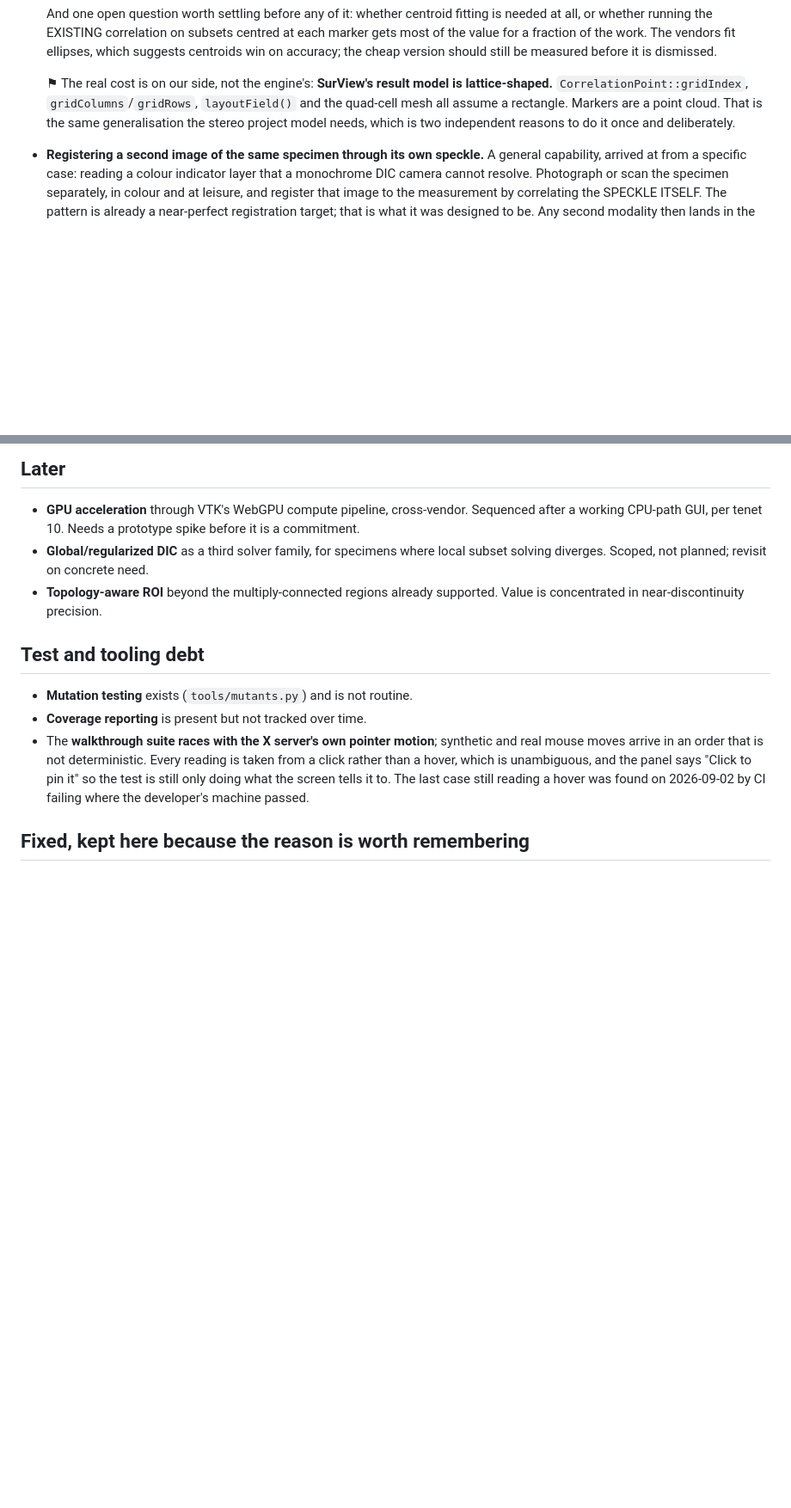
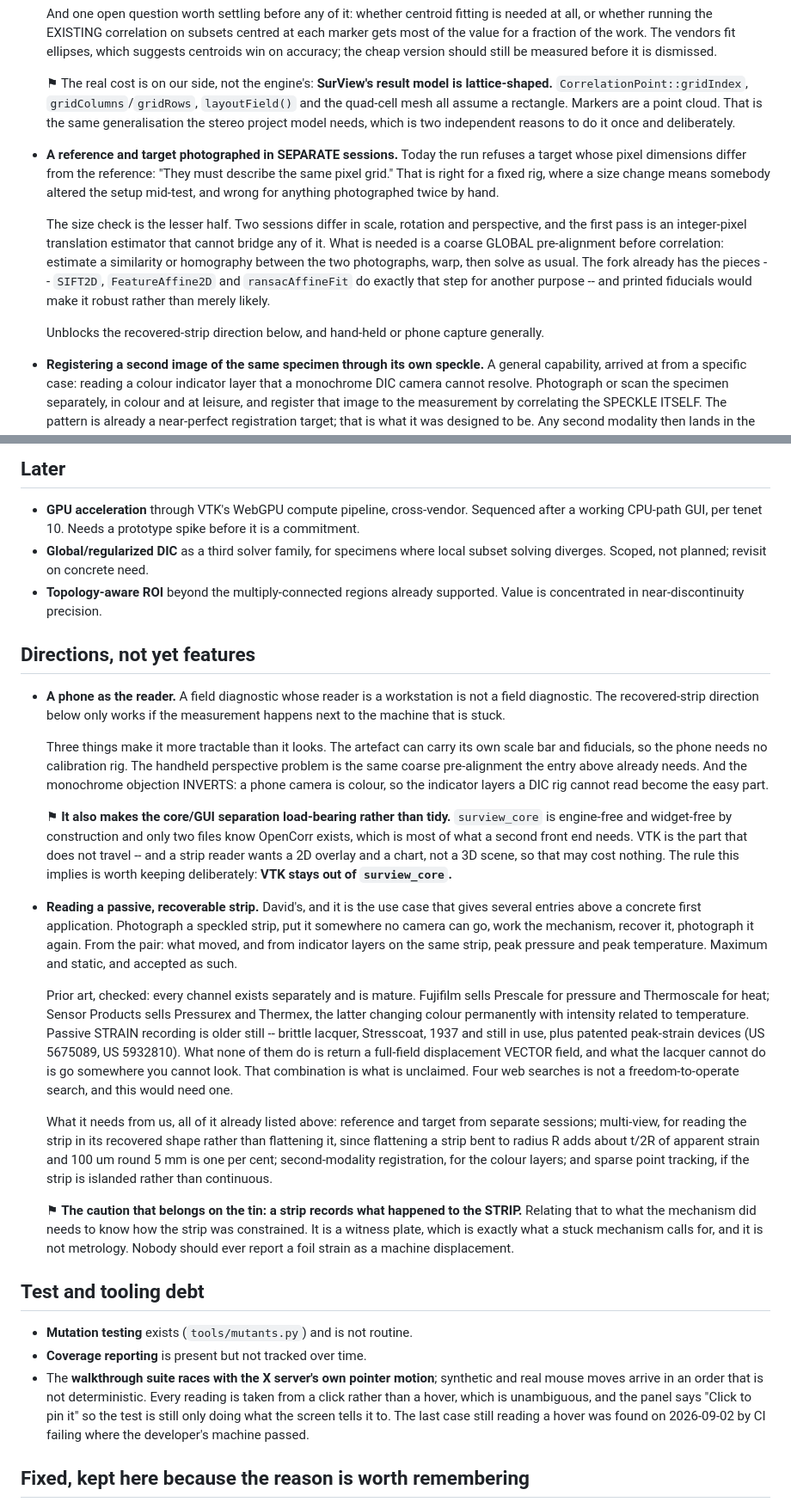
Before and after one commit to katalystnord/SurView, a Markdown page: ROADMAP.md, 2 parts joined by grey strips. Shown at 86% size. Rendered like a GitHub page; blank space fills up the shorter version.

Commit message:
Record the strip, the phone, and the check that would refuse to read one
Three entries, no code, and one of them is a concrete requirement rather
than a direction.

SurView refuses a target whose pixel dimensions differ from the
reference: "They must describe the same pixel grid." Correct for a fixed
rig, where a size change means somebody altered the setup mid-test, and
fatal for anything photographed twice by hand. The size check is the
lesser half - two sessions differ in scale, rotation and perspective,
and the first pass is an integer-pixel translation estimator that cannot
bridge any of it. The fork already carries the fix in SIFT2D,
FeatureAffine2D and ransacAffineFit, used there for another purpose.

Then the use case that motivates it: a passive recoverable strip,
photographed, left somewhere no camera can go, recovered and
photographed again. It gives several existing entries their first
concrete application, and the prior art is worth having written down -
every channel exists separately and is mature, from Prescale and
Thermoscale to brittle lacquer from 1937, and none of them returns a
full-field displacement vector from somewhere you cannot look.

And a phone as the reader, because a field diagnostic whose reader is a
workstation is not a field diagnostic. It makes the core and GUI
separation load-bearing rather than merely tidy, which turns an
observation into a rule: VTK stays out of surview_core.

Co-Authored-By: Claude Opus 5 (1M context) <noreply@anthropic.com>
Claude-Session: https://claude.ai/code/session_01Dw2ZASEMwD1gCGEyKa7WCa

```diff
--- a/ROADMAP.md
+++ b/ROADMAP.md
@@ -245,6 +245,24 @@ zero anywhere; and native VTK export, which one of eleven tools reviewed had.
   point cloud. That is the same generalisation the stereo project model needs,
   which is two independent reasons to do it once and deliberately.
 
+- **A reference and target photographed in SEPARATE sessions.** Today the run
+  refuses a target whose pixel dimensions differ from the reference: "They must
+  describe the same pixel grid." That is right for a fixed rig, where a size
+  change means somebody altered the setup mid-test, and wrong for anything
+  photographed twice by hand.
+
+  The size check is the lesser half. Two sessions differ in scale, rotation and
+  perspective, and the first pass is an integer-pixel translation estimator that
+  cannot bridge any of it. What is needed is a coarse GLOBAL pre-alignment
+  before correlation: estimate a similarity or homography between the two
+  photographs, warp, then solve as usual. The fork already has the pieces --
+  `SIFT2D`, `FeatureAffine2D` and `ransacAffineFit` do exactly that step for
+  another purpose -- and printed fiducials would make it robust rather than
+  merely likely.
+
+  Unblocks the recovered-strip direction below, and hand-held or phone capture
+  generally.
+
 - **Registering a second image of the same specimen through its own speckle.**
   A general capability, arrived at from a specific case: reading a colour
   indicator layer that a monochrome DIC camera cannot resolve. Photograph or
@@ -306,6 +324,55 @@ zero anywhere; and native VTK export, which one of eleven tools reviewed had.
 - **Topology-aware ROI** beyond the multiply-connected regions already
   supported. Value is concentrated in near-discontinuity precision.
 
+## Directions, not yet features
+
+- **A phone as the reader.** A field diagnostic whose reader is a workstation is
+  not a field diagnostic. The recovered-strip direction below only works if the
+  measurement happens next to the machine that is stuck.
+
+  Three things make it more tractable than it looks. The artefact can carry its
+  own scale bar and fiducials, so the phone needs no calibration rig. The
+  handheld perspective problem is the same coarse pre-alignment the entry above
+  already needs. And the monochrome objection INVERTS: a phone camera is colour,
+  so the indicator layers a DIC rig cannot read become the easy part.
+
+  ⚑ **It also makes the core/GUI separation load-bearing rather than tidy.**
+  `surview_core` is engine-free and widget-free by construction and only two
+  files know OpenCorr exists, which is most of what a second front end needs.
+  VTK is the part that does not travel -- and a strip reader wants a 2D overlay
+  and a chart, not a 3D scene, so that may cost nothing. The rule this implies
+  is worth keeping deliberately: **VTK stays out of `surview_core`.**
+
+- **Reading a passive, recoverable strip.** David's, and it is the use case that
+  gives several entries above a concrete first application. Photograph a
+  speckled strip, put it somewhere no camera can go, work the mechanism, recover
+  it, photograph it again. From the pair: what moved, and from indicator layers
+  on the same strip, peak pressure and peak temperature. Maximum and static, and
+  accepted as such.
+
+  Prior art, checked: every channel exists separately and is mature. Fujifilm
+  sells Prescale for pressure and Thermoscale for heat; Sensor Products sells
+  Pressurex and Thermex, the latter changing colour permanently with intensity
+  related to temperature. Passive STRAIN recording is older still -- brittle
+  lacquer, Stresscoat, 1937 and still in use, plus patented peak-strain devices
+  (US 5675089, US 5932810). What none of them do is return a full-field
+  displacement VECTOR field, and what the lacquer cannot do is go somewhere you
+  cannot look. That combination is what is unclaimed. Four web searches is not a
+  freedom-to-operate search, and this would need one.
+
+  What it needs from us, all of it already listed above: reference and target
+  from separate sessions; multi-view, for reading the strip in its recovered
+  shape rather than flattening it, since flattening a strip bent to radius R
+  adds about t/2R of apparent strain and 100 um round 5 mm is one per cent;
+  second-modality registration, for the colour layers; and sparse point
+  tracking, if the strip is islanded rather than continuous.
+
+  ⚑ **The caution that belongs on the tin: a strip records what happened to the
+  STRIP.** Relating that to what the mechanism did needs to know how the strip
+  was constrained. It is a witness plate, which is exactly what a stuck
+  mechanism calls for, and it is not metrology. Nobody should ever report a foil
+  strain as a machine displacement.
+
 ## Test and tooling debt
 
 - **Mutation testing** exists (`tools/mutants.py`) and is not routine.
```
